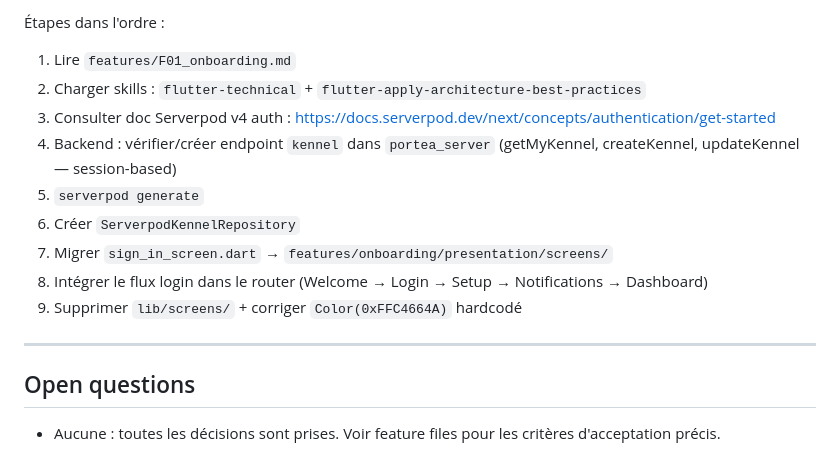
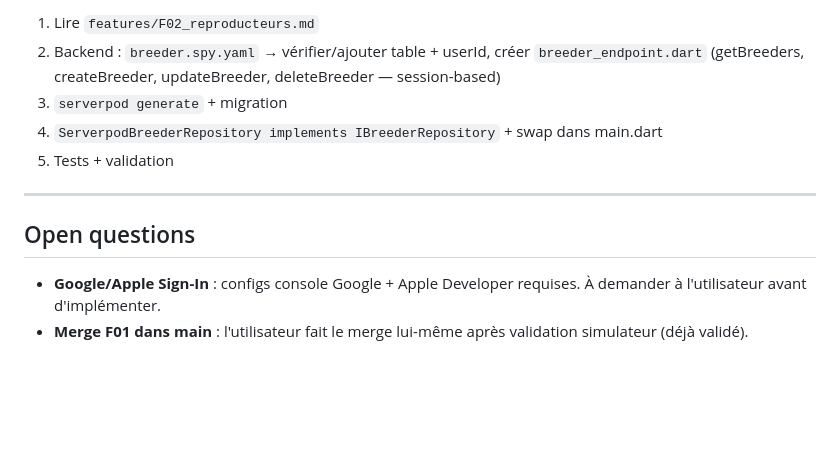
Before and after one commit to cyril-belin/portea_flutter, a Markdown page: memory.md, the part around one of its changes. GitHub-like rendering; blank space fills up the shorter version.

```diff
--- a/memory.md
+++ b/memory.md
@@ -107,17 +88,13 @@ Livrables créés :
 
-Étapes dans l'ordre :
-1. Lire `features/F01_onboarding.md`
-2. Charger skills : `flutter-technical` + `flutter-apply-architecture-best-practices`
-3. Consulter doc Serverpod v4 auth : https://docs.serverpod.dev/next/concepts/authentication/get-started
-4. Backend : vérifier/créer endpoint `kennel` dans `portea_server` (getMyKennel, createKennel, updateKennel — session-based)
-5. `serverpod generate`
-6. Créer `ServerpodKennelRepository`
-7. Migrer `sign_in_screen.dart` → `features/onboarding/presentation/screens/`
-8. Intégrer le flux login dans le router (Welcome → Login → Setup → Notifications → Dashboard)
-9. Supprimer `lib/screens/` + corriger `Color(0xFFC4664A)` hardcodé
+1. Lire `features/F02_reproducteurs.md`
+2. Backend : `breeder.spy.yaml` → vérifier/ajouter table + userId, créer `breeder_endpoint.dart` (getBreeders, createBreeder, updateBreeder, deleteBreeder — session-based)
+3. `serverpod generate` + migration
+4. `ServerpodBreederRepository implements IBreederRepository` + swap dans main.dart
+5. Tests + validation
 
 ---
 
 ## Open questions
 
-- Aucune : toutes les décisions sont prises. Voir feature files pour les critères d'acceptation précis.
+- **Google/Apple Sign-In** : configs console Google + Apple Developer requises. À demander à l'utilisateur avant d'implémenter.
+- **Merge F01 dans main** : l'utilisateur fait le merge lui-même après validation simulateur (déjà validé).
```
Also changed, not shown: other parts of memory.md (+60 -79 lines).
